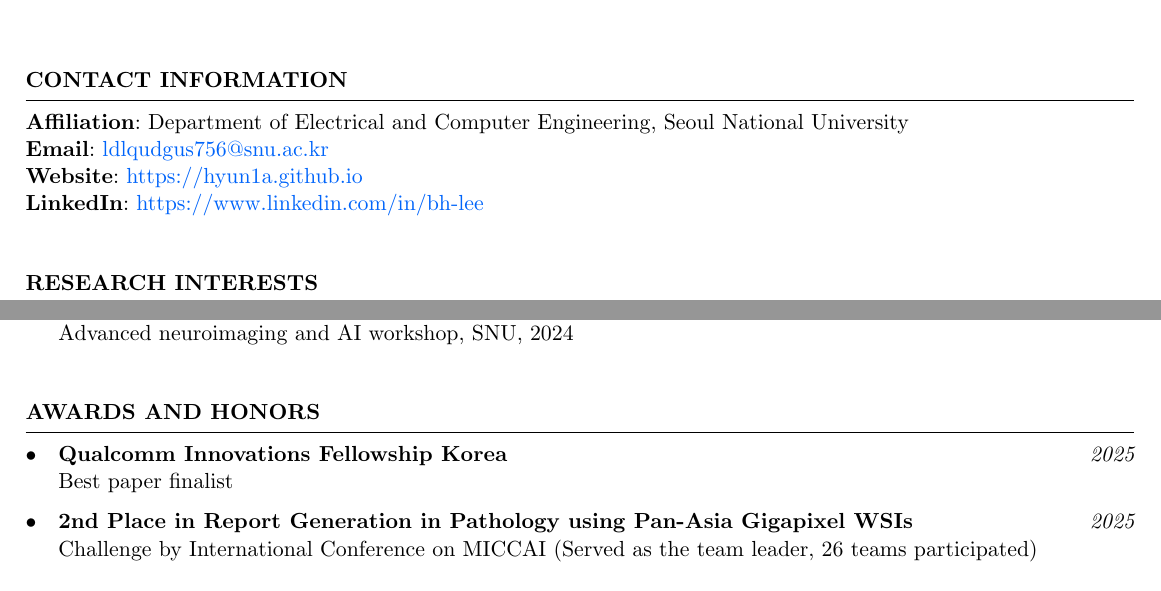
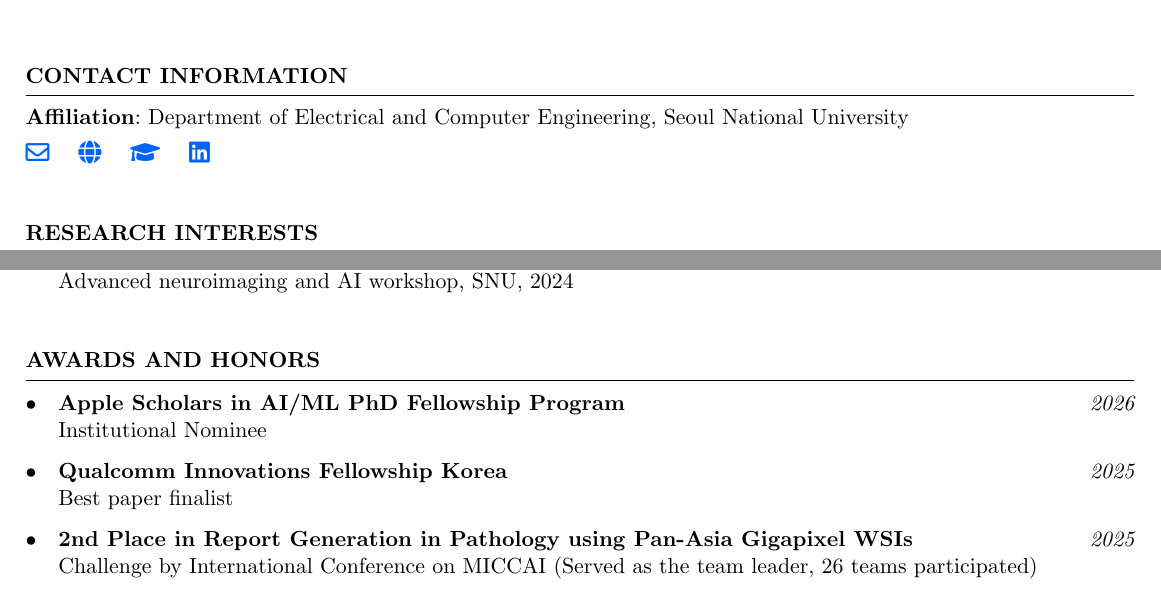
Before and after one commit to Hyun1A/hyun1a.github.io, a LaTeX CV (CV/resume_cisgrad.tex): two parts of pages 1 and 3 of 4, joined at a grey line, cut so that both start at the same text. Compiled offline with pdfLaTeX.

Commit message:
Update News entries, CV contact icons, and add Apple Scholars award
- News: split combined entries into separate events, reorder by date
  (Qualcomm Nov, NAVER Oct, MICCAI/Yulchon Aug, CoMEL Jul, GLoCE Mar,
  CPE Feb), drop the 2023 DPCL item
- CV: replace text contact lines with a single row of linked icons
  (email, website, Google Scholar, LinkedIn) via fontawesome5
- CV: add "Apple Scholars in AI/ML PhD Fellowship Program (Institutional
  Nominee, 2026)" to Awards and Honors

Co-Authored-By: Claude Opus 4.8 <noreply@anthropic.com>

```diff
--- a/CV/resume_cisgrad.tex
+++ b/CV/resume_cisgrad.tex
@@ -37,6 +37,7 @@
 \usepackage[normalem]{ulem}
 \usepackage{bbm}
 \usepackage{helvet}
+\usepackage{fontawesome5}
 \usepackage{tikz}
 \usetikzlibrary{fadings,shapes.arrows,shadows}
 \tikzset{arrowstyle/.style={draw= black,single arrow,minimum height=#1, single arrow,
@@ -98,10 +99,13 @@ single arrow head extend=.4cm,align=center }}
 %	EDUCATION SECTION
 %----------------------------------------------------------------------------------------
 \begin{rSection}{Contact Information}
-{\bf Affiliation}: Department of Electrical and Computer Engineering, Seoul National University \\
-{\bf Email}: \href{mailto:ldlqudgus756@snu.ac.kr}{ldlqudgus756@snu.ac.kr} \\
-{\bf Website}: \href{https://hyun1a.github.io}{https://hyun1a.github.io} \\
-{\bf LinkedIn}: \href{https://www.linkedin.com/in/bh-lee}{https://www.linkedin.com/in/bh-lee} \\
+{\bf Affiliation}: Department of Electrical and Computer Engineering, Seoul National University \\[5pt]
+{\large
+\href{mailto:ldlqudgus756@snu.ac.kr}{\faEnvelope[regular]}\hspace{0.9em}
+\href{https://hyun1a.github.io}{\faGlobe}\hspace{0.9em}
+\href{https://scholar.google.com/citations?user=4bKcyukAAAAJ&hl=en}{\faGraduationCap}\hspace{0.9em}
+\href{https://www.linkedin.com/in/bh-lee}{\faLinkedin}
+} \\
 \end{rSection}
 
 
@@ -330,6 +334,9 @@ Additionally, I’m interested in model acceleration, image restoration, and his
 
 \begin{rSection}{Awards and Honors}
 
+\textbullet~\,\, {\bf Apple Scholars in AI/ML PhD Fellowship Program} \hfill {\it 2026}
+\\ \hspace*{1.5em}{Institutional Nominee}
+
 \textbullet~\,\, {\bf Qualcomm Innovations Fellowship Korea} \hfill {\it 2025}
 \\ \hspace*{1.5em}{Best paper finalist}
 
```
Also changed, not shown: _data/news.yml (+16 -8 lines), files/CV_bh_lee.pdf.
